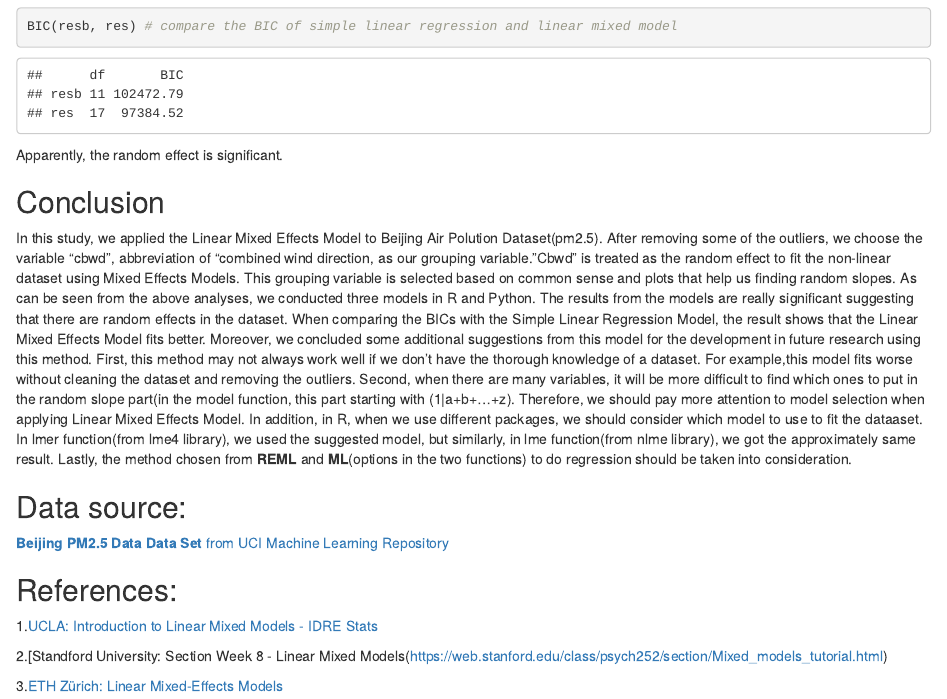
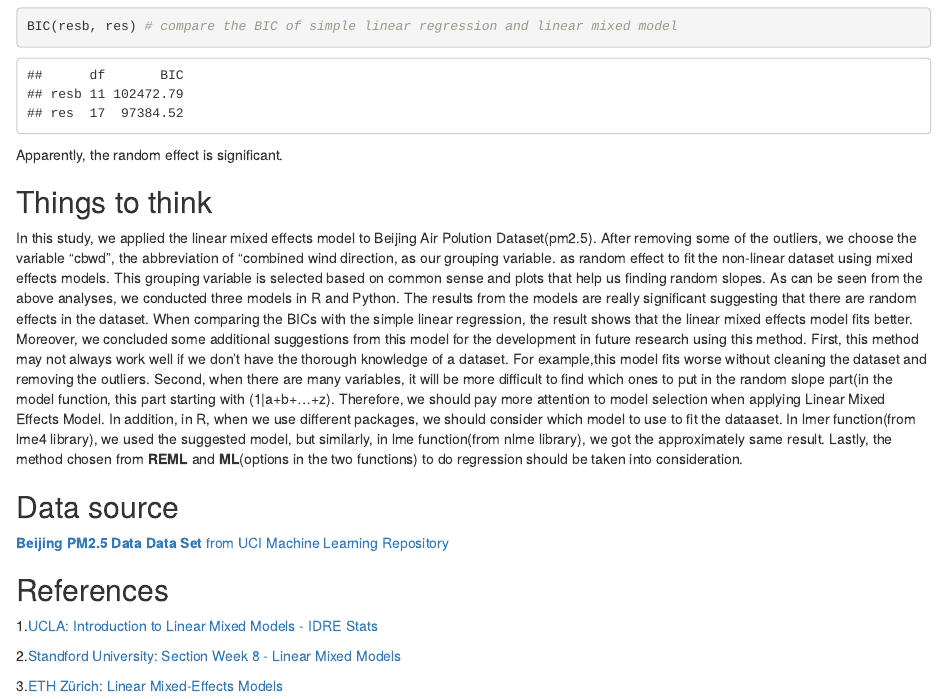
Before and after one commit to guanghui-min/stats506, an R Markdown document (506_group_project.Rmd): the page in a window 1100 px wide, from 7290 px down. Rendered offline with R 4.5, knitr and Pandoc, with nearby package versions; some code elsewhere in the file could not run offline.

Commit message:
Update 506_group_project.Rmd

````diff
--- a/506_group_project.Rmd
+++ b/506_group_project.Rmd
@@ -334,16 +334,16 @@ Here is the output of the Linear Mixed Effect Model in Python. The result is clo
 knitr::include_graphics("python_output.png")
 ```
 
-The coefficients are close to the results from using **lme4** and **nlme**. The result shows that only "hour" and "PRES" are not significant, which agrees with the result from using **lme4**.
+The coefficients are close to the results from using **lme4** and **nlme**. The result shows that only hour and PRES are not significant, which agrees with the result from using **lme4**.
 
+---
 
+## Things to think
 
-## Conclusion
-
-In this study, we applied the Linear Mixed Effects Model to Beijing Air Polution Dataset(pm2.5). After removing some of the outliers, we choose the variable "cbwd", abbreviation of "combined wind direction, as our grouping variable. "Cbwd" is treated as the random effect to fit the non-linear dataset using Mixed Effects Models.
+In this study, we applied the linear mixed effects model to Beijing Air Polution Dataset(pm2.5). After removing some of the outliers, we choose the variable "cbwd", the abbreviation of "combined wind direction, as our grouping variable. as random effect to fit the non-linear dataset using mixed effects models.
 This grouping variable is selected based on common sense and plots that help us finding random slopes. As can be seen from the above analyses,
 we conducted three models in R and Python. The results from the models are really significant suggesting that there are random effects in the dataset.
-When comparing the BICs with the Simple Linear Regression Model, the result shows that the Linear Mixed Effects Model fits better.
+When comparing the BICs with the simple linear regression, the result shows that the linear mixed effects model fits better.
 Moreover, we concluded some additional suggestions from this model for the development in future research using this method.
 First, this method may not always work well if we don't have the thorough knowledge of a dataset. For example,this model fits worse without cleaning the dataset and removing the outliers.
 Second, when there are many variables, it will be more difficult to find which ones to put in the random slope part(in the model function, this part starting with (1|a+b+...+z).
@@ -352,14 +352,14 @@ In addition, in R, when we use different packages, we should consider which mode
 In lmer function(from lme4 library), we used the suggested model, but similarly, in lme function(from nlme library), we got the approximately same result.
 Lastly, the method chosen from **REML** and **ML**(options in the two functions) to do regression should be taken into consideration.
 
-## Data source:
+## Data source
 [**Beijing PM2.5 Data Data Set** from UCI Machine Learning Repository](https://archive.ics.uci.edu/ml/machine-learning-databases/00381/PRSA_data_2010.1.1-2014.12.31.csv)
 
-## References:
+## References
 1.[UCLA: Introduction to Linear Mixed Models - IDRE Stats](https://stats.idre.ucla.edu/other/mult-pkg/introduction-to-linear-mixed-models/)
 
 
-2.[Standford University: Section Week 8 - Linear Mixed Models(https://web.stanford.edu/class/psych252/section/Mixed_models_tutorial.html)
+2.[Standford University: Section Week 8 - Linear Mixed Models](https://web.stanford.edu/class/psych252/section/Mixed_models_tutorial.html)
 
 3.[ETH Zürich: Linear Mixed-Effects Models](https://stat.ethz.ch/R-manual/R-devel/library/nlme/html/lme.html)
 
````
Also changed, not shown: 506_group_project.Rmd (2 more changed lines).
